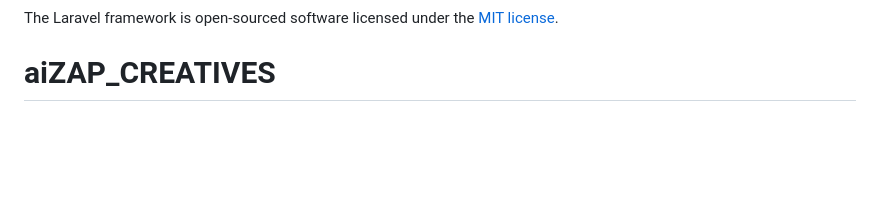
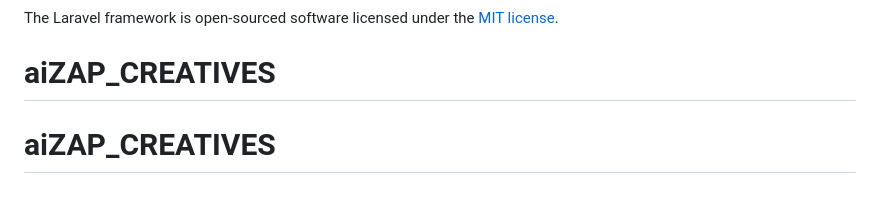
Before and after one commit to ivankimvilla/aiZAP_CREATIVES, a Markdown page: README.md, the part around the change. GitHub-like rendering; blank space fills up the shorter version.

```diff
--- a/README.md
+++ b/README.md
@@ -58,3 +58,4 @@ If you discover a security vulnerability within Laravel, please send an e-mail t
 
 The Laravel framework is open-sourced software licensed under the [MIT license](https://opensource.org/licenses/MIT).
 # aiZAP_CREATIVES
+# aiZAP_CREATIVES
```
